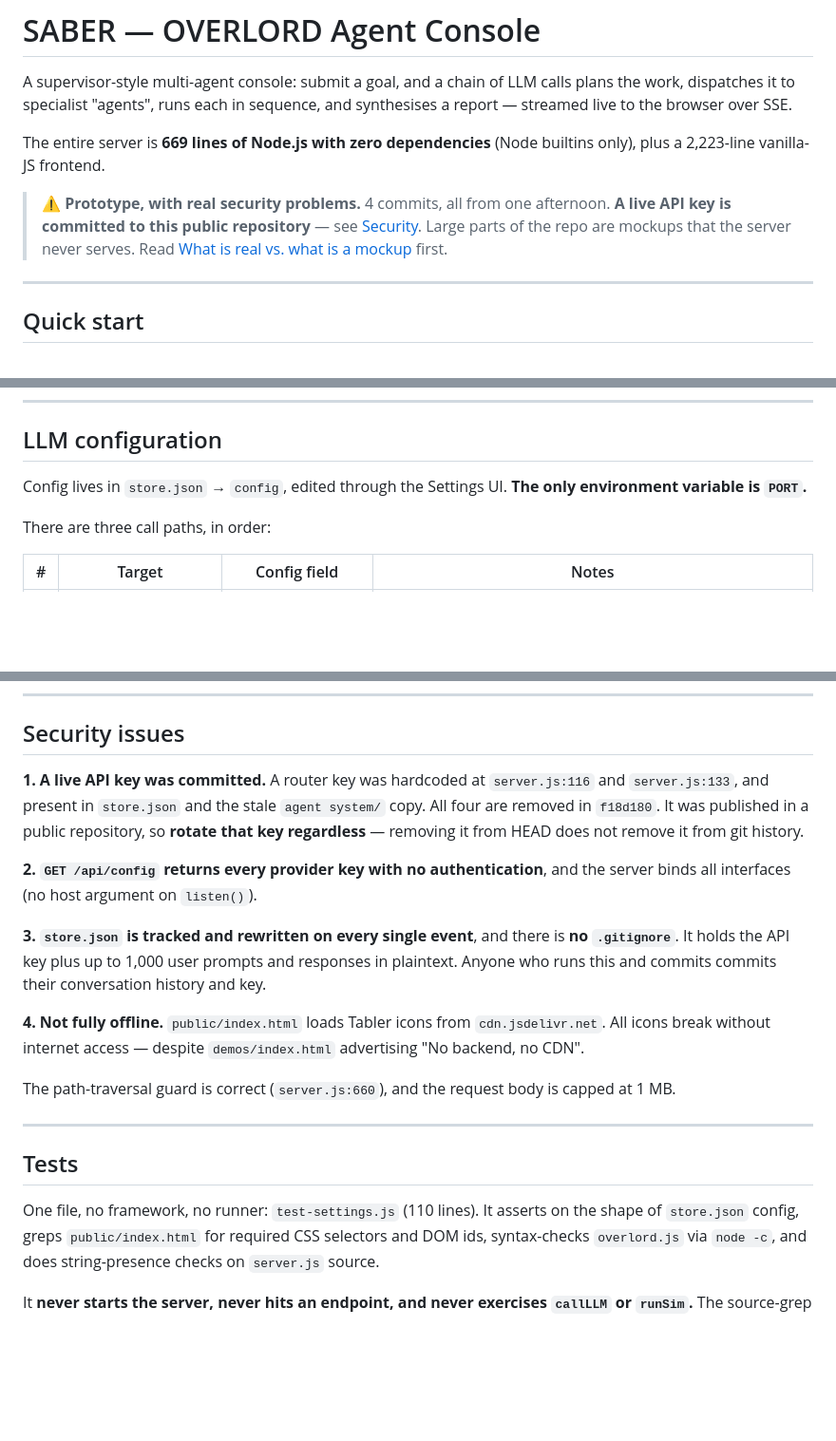
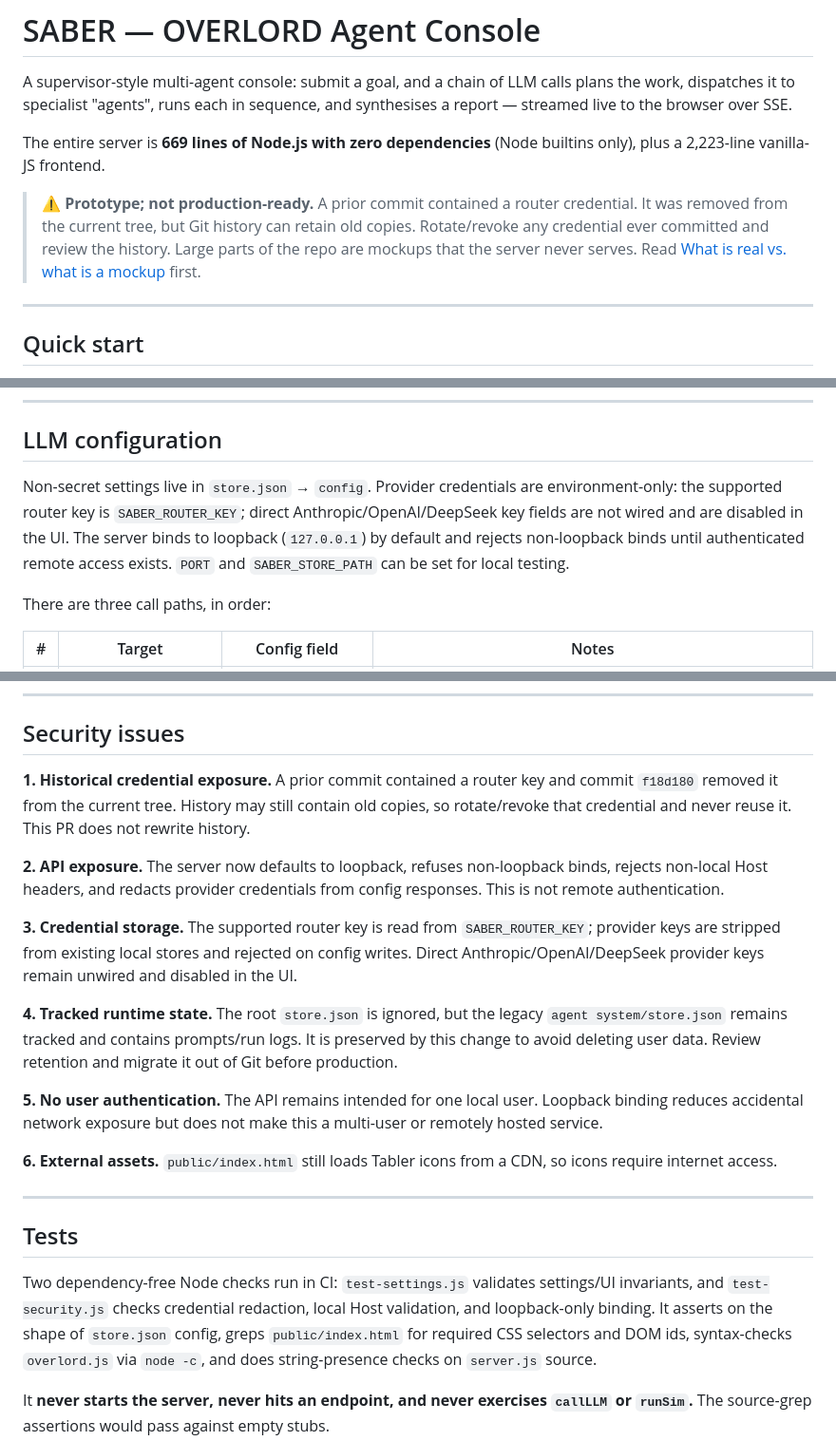
Before and after one commit to KUNDURUHIMANEESHREDDY/saber, a Markdown page: README.md, 3 parts joined by grey strips. Shown at 95% size. Rendered like a GitHub page; blank space fills up the shorter version.

Commit message:
docs: document local-only boundary and credential rotation

```diff
--- a/README.md
+++ b/README.md
@@ -6,9 +6,7 @@ specialist "agents", runs each in sequence, and synthesises a report — streame
 The entire server is **669 lines of Node.js with zero dependencies** (Node builtins only), plus a 2,223-line
 vanilla-JS frontend.
 
-> ⚠️ **Prototype, with real security problems.** 4 commits, all from one afternoon. **A live API key is committed to
-> this public repository** — see [Security](#security-issues). Large parts of the repo are mockups that the server
-> never serves. Read [What is real vs. what is a mockup](#what-is-real-vs-what-is-a-mockup) first.
+> ⚠️ **Prototype; not production-ready.** A prior commit contained a router credential. It was removed from the current tree, but Git history can retain old copies. Rotate/revoke any credential ever committed and review the history. Large parts of the repo are mockups that the server never serves. Read [What is real vs. what is a mockup](#what-is-real-vs-what-is-a-mockup) first.
 
 ---
 
@@ -59,8 +57,7 @@ prompts — nothing calls them.
 
 ## LLM configuration
 
-Config lives in `store.json` → `config`, edited through the Settings UI. **The only environment variable is
-`PORT`.**
+Non-secret settings live in `store.json` → `config`. Provider credentials are environment-only: the supported router key is `SABER_ROUTER_KEY`; direct Anthropic/OpenAI/DeepSeek key fields are not wired and are disabled in the UI. The server binds to loopback (`127.0.0.1`) by default and rejects non-loopback binds until authenticated remote access exists. `PORT` and `SABER_STORE_PATH` can be set for local testing.
 
 There are three call paths, in order:
 
@@ -170,27 +167,23 @@ under `demos/` return `{"error":"not found"}` when opened over HTTP. They work o
 
 ## Security issues
 
-**1. A live API key was committed.** A router key was hardcoded at `server.js:116` and `server.js:133`, and
-present in `store.json` and the stale `agent system/` copy. All four are removed in `f18d180`. It was published in
-a public repository, so **rotate that key regardless** — removing it from HEAD does not remove it from git history.
+**1. Historical credential exposure.** A prior commit contained a router key and commit `f18d180` removed it from the current tree. History may still contain old copies, so rotate/revoke that credential and never reuse it. This PR does not rewrite history.
 
-**2. `GET /api/config` returns every provider key with no authentication**, and the server binds all interfaces
-(no host argument on `listen()`).
+**2. API exposure.** The server now defaults to loopback, refuses non-loopback binds, rejects non-local Host headers, and redacts provider credentials from config responses. This is not remote authentication.
 
-**3. `store.json` is tracked and rewritten on every single event**, and there is **no `.gitignore`**. It holds the
-API key plus up to 1,000 user prompts and responses in plaintext. Anyone who runs this and commits commits their
-conversation history and key.
+**3. Credential storage.** The supported router key is read from `SABER_ROUTER_KEY`; provider keys are stripped from existing local stores and rejected on config writes. Direct Anthropic/OpenAI/DeepSeek provider keys remain unwired and disabled in the UI.
 
-**4. Not fully offline.** `public/index.html` loads Tabler icons from `cdn.jsdelivr.net`. All icons break without
-internet access — despite `demos/index.html` advertising "No backend, no CDN".
+**4. Tracked runtime state.** The root `store.json` is ignored, but the legacy `agent system/store.json` remains tracked and contains prompts/run logs. It is preserved by this change to avoid deleting user data. Review retention and migrate it out of Git before production.
 
-The path-traversal guard is correct (`server.js:660`), and the request body is capped at 1 MB.
+**5. No user authentication.** The API remains intended for one local user. Loopback binding reduces accidental network exposure but does not make this a multi-user or remotely hosted service.
+
+**6. External assets.** `public/index.html` still loads Tabler icons from a CDN, so icons require internet access.
 
 ---
 
 ## Tests
 
-One file, no framework, no runner: `test-settings.js` (110 lines). It asserts on the shape of `store.json`
+Two dependency-free Node checks run in CI: `test-settings.js` validates settings/UI invariants, and `test-security.js` checks credential redaction, local Host validation, and loopback-only binding. It asserts on the shape of `store.json`
 config, greps `public/index.html` for required CSS selectors and DOM ids, syntax-checks `overlord.js` via
 `node -c`, and does string-presence checks on `server.js` source.
 
```
